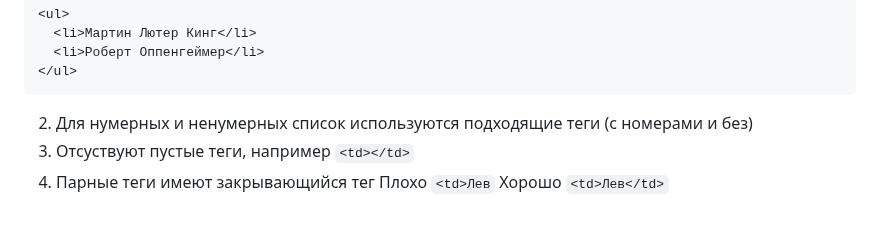
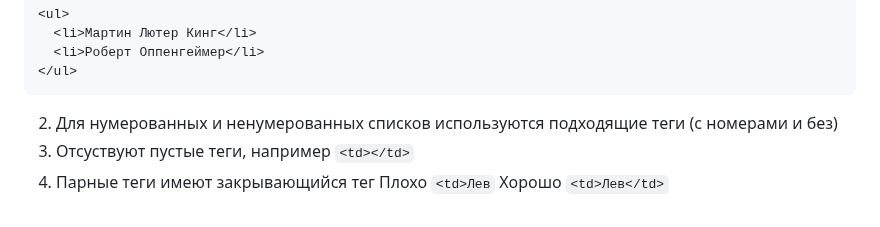
Before and after one commit to netology-code/wm-homeworks, a Markdown page: lists/README.md, the part around the change. Drawn GitHub-style.

````diff
--- a/lists/README.md
+++ b/lists/README.md
@@ -61,7 +61,7 @@
   <li>Роберт Оппенгеймер</li>
 </ul>
 ```
-2. Для нумерных и ненумерных список используются подходящие теги (с номерами и без)
+2. Для нумерованных и ненумерованных списков используются подходящие теги (с номерами и без)
 3. Отсуствуют пустые теги, например
 ```<td></td>```
 5. Парные теги имеют закрывающийся тег
````
